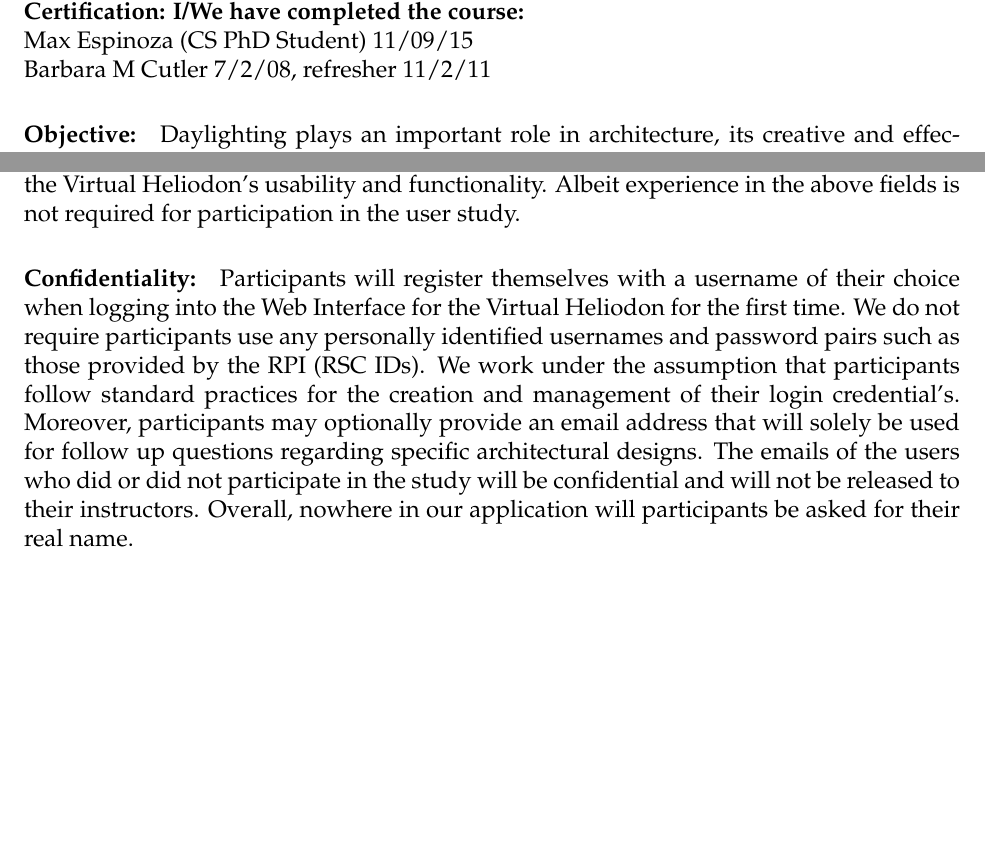
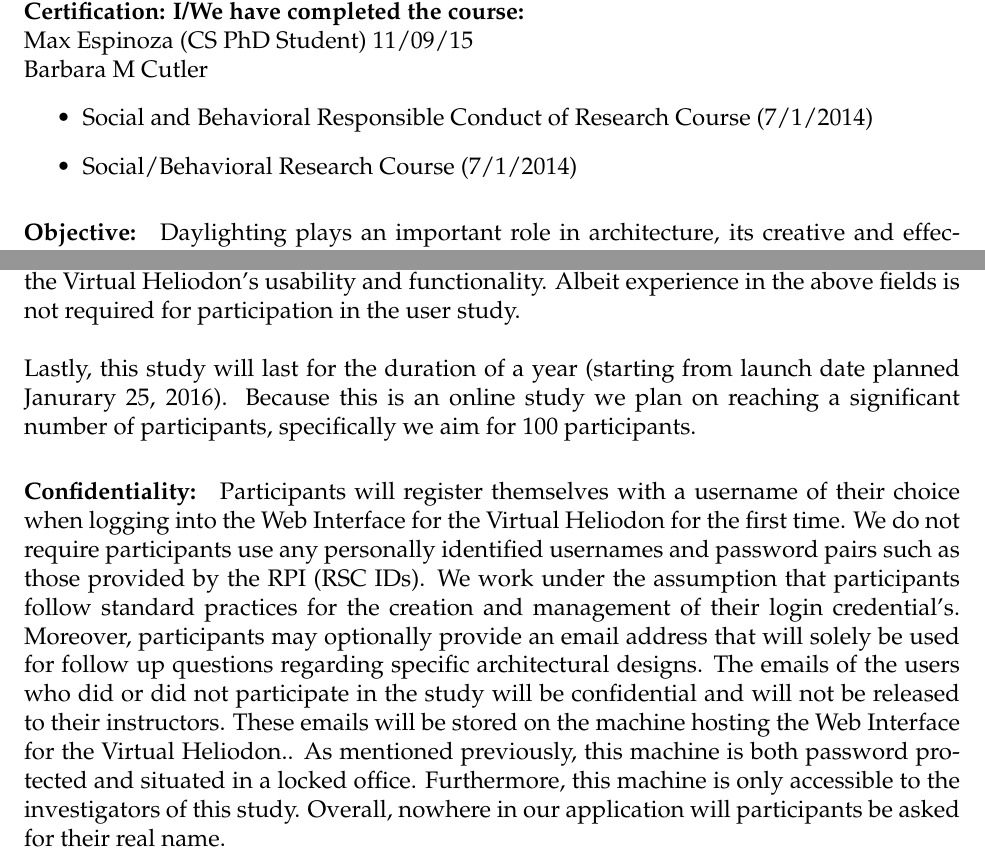
Before and after one commit to espinm2/IRB, a LaTeX document (WebInterface_Heliodon.tex): two parts of pages 1 and 4 of 10, joined at a grey line, cut so that both start at the same text, the shorter picture padded with empty space. Compiled offline with pdfLaTeX.

Commit message:
revisions

```diff
--- a/WebInterface_Heliodon.tex
+++ b/WebInterface_Heliodon.tex
@@ -44,7 +44,11 @@ complete the self-study course on protection of human research
 subjects. \\
 {\bf Certification:  I/We have completed the course:} \\
 Max Espinoza (CS PhD Student) 11/09/15 \\
-Barbara M Cutler 7/2/08, refresher 11/2/11 %FIXME Update when completed
+Barbara M Cutler
+\begin{itemize}
+          \item Social and Behavioral Responsible Conduct of Research Course (7/1/2014)
+          \item Social/Behavioral Research Course (7/1/2014)
+\end{itemize}
 
 \paragraph{Objective:}
 
@@ -148,7 +152,10 @@ We will obtain permission from course instructors to advertise for the participa
 The faculty advisor for the study (Barbara Cutler) will not recruit students in her courses to participate.
 We are particularly interested in participants with experience in 3D modeling, architectural daylighting, general architecture, and visual arts.
 We are looking for users with formal education and experience in the above fields to provide us valuable feedback to improve the Web Interface for the Virtual Heliodon's usability and functionality.
-Albeit experience in the above fields is not required for participation in the user study.
+Albeit experience in the above fields is not required for participation in the user study.\\
+
+\noindent Lastly, this study will last for the duration of a year (starting from launch date planned Janurary 25, 2016).
+Because this is an online study we plan on reaching a significant number of participants, specifically we aim for 100 participants.
 
 \paragraph{Confidentiality:}
 Participants will register themselves with a username of their choice when logging into the Web Interface for the Virtual Heliodon for the first time.
@@ -156,6 +163,9 @@ We do not require participants use any personally identified usernames and passw
 We work under the assumption that participants follow standard practices for the creation and management of their login credential's.
 Moreover, participants may optionally provide an email address that will solely be used for follow up questions regarding specific architectural designs.
 The emails of the users who did or did not participate in the study will be confidential and will not be released to their instructors.
+These emails will be stored on the machine hosting the Web Interface for the Virtual Heliodon..
+As mentioned previously, this machine is both password protected and situated in a locked office.
+Furthermore, this machine is only accessible to the investigators of this study.
 Overall, nowhere in our application will participants be asked for their real name.
 
 \newpage
```
Also changed, not shown: WebInterface_Heliodon.pdf.
